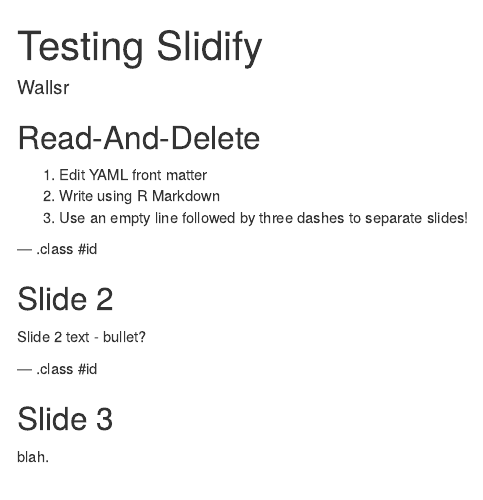
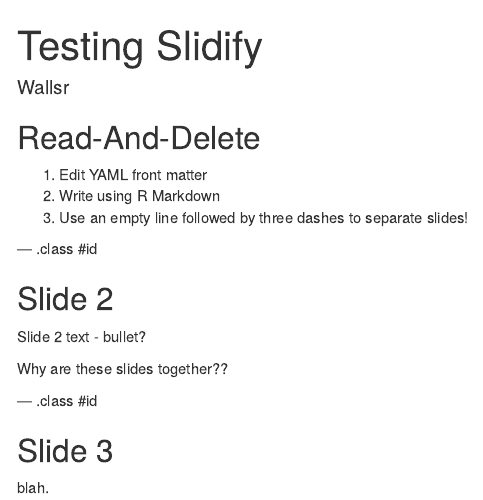
Before and after one commit to rjwalls/SlidifyTest, an R Markdown document (index.Rmd): the page in a window 1100 px wide, from its top. Rendered offline with R 4.5, knitr and Pandoc, with nearby package versions.

Commit message:
publishing deck

```diff
--- a/index.Rmd
+++ b/index.Rmd
@@ -23,6 +23,8 @@
 Slide 2 text
  - bullet?
 
+Why are these slides together??
+
 --- .class #id
 
 ## Slide 3
```
